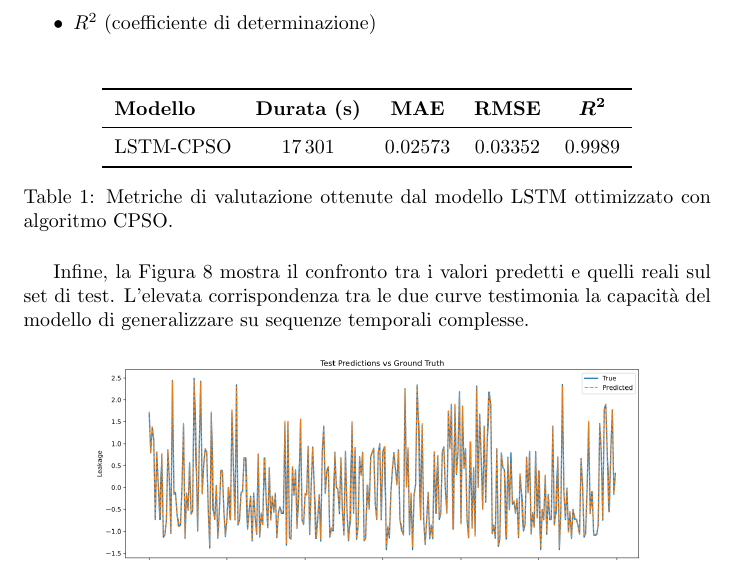
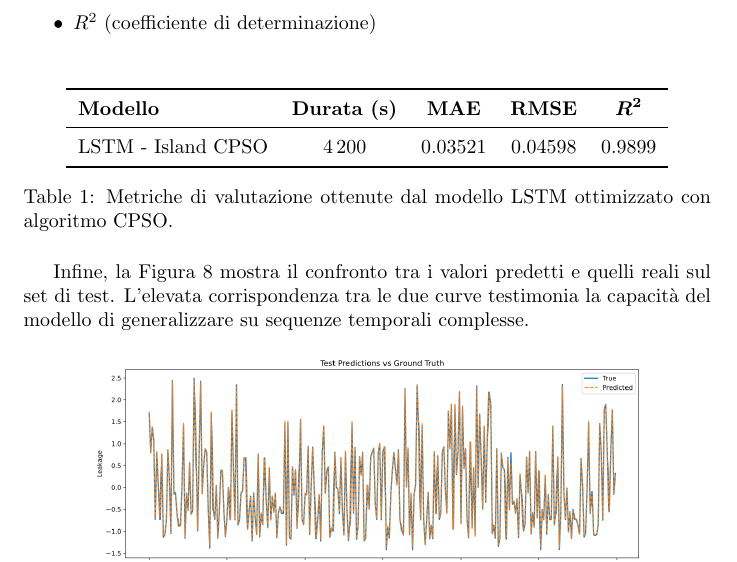
Before and after one commit to GiovanniIacuzzo/water-4.0, a LaTeX document (main.tex): part of page 14 of 16, cut so that both start at the same text. Compiled offline with pdfLaTeX.

Commit message:
Aggiorna le immagini del modello LSTM-CPSO e modifica le metriche di valutazione nel documento principale per riflettere i risultati del modello Island CPSO.

```diff
--- a/main.tex
+++ b/main.tex
@@ -482,7 +482,7 @@ Le prestazioni finali del modello sono state valutate mediante metriche standard
         \toprule
         \textbf{Modello} & \textbf{Durata (s)} & \textbf{MAE} & \textbf{RMSE} & \boldmath$R^2$ \\
         \midrule
-        LSTM-CPSO & 17\,301 & 0.02573 & 0.03352 & 0.9989 \\
+        LSTM - Island CPSO & 4\,200 & 0.03521 & 0.04598 & 0.9899 \\
         \bottomrule
     \end{tabular}
     \caption{Metriche di valutazione ottenute dal modello LSTM ottimizzato con algoritmo CPSO.}
```
Also changed, not shown: img/LSTM.png, img/final_costs_per_island.png.
